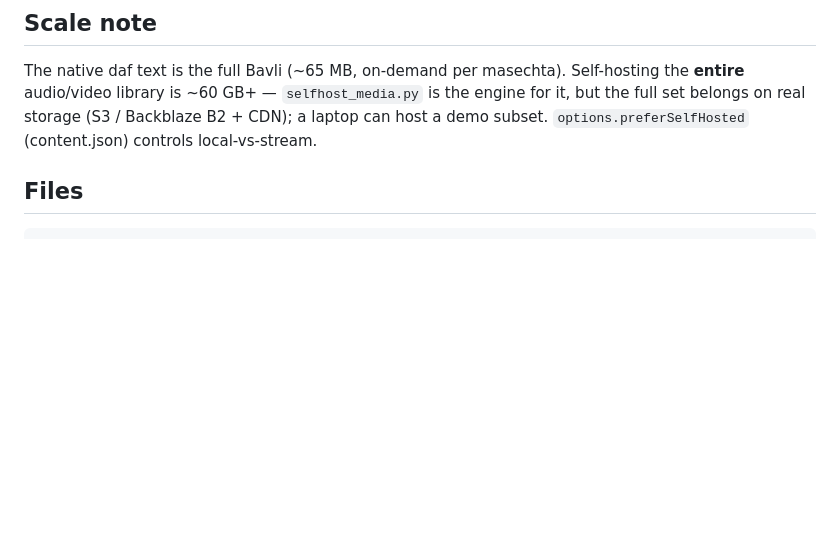
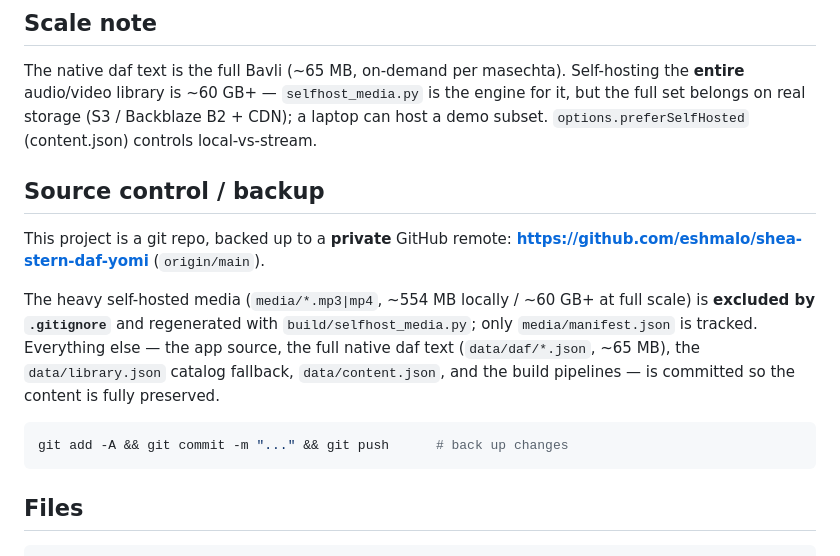
Before and after one commit to eshmalo/shea-stern-daf-yomi, a Markdown page: README.md, the part around the change. Rendered like a GitHub page; blank space fills up the shorter version.

Commit message:
docs: document git repo + private GitHub backup in README
Co-Authored-By: Claude Opus 4.8 (1M context) <noreply@anthropic.com>

````diff
--- a/README.md
+++ b/README.md
@@ -64,6 +64,22 @@ The native daf text is the full Bavli (~65 MB, on-demand per masechta). Self-hos
 the full set belongs on real storage (S3 / Backblaze B2 + CDN); a laptop can host a demo
 subset. `options.preferSelfHosted` (content.json) controls local-vs-stream.
 
+## Source control / backup
+
+This project is a git repo, backed up to a **private** GitHub remote:
+**https://github.com/eshmalo/shea-stern-daf-yomi** (`origin/main`).
+
+The heavy self-hosted media (`media/*.mp3|mp4`, ~554 MB locally / ~60 GB+ at full
+scale) is **excluded by `.gitignore`** and regenerated with `build/selfhost_media.py`;
+only `media/manifest.json` is tracked. Everything else — the app source, the full
+native daf text (`data/daf/*.json`, ~65 MB), the `data/library.json` catalog
+fallback, `data/content.json`, and the build pipelines — is committed so the
+content is fully preserved.
+
+```bash
+git add -A && git commit -m "..." && git push      # back up changes
+```
+
 ## Files
 
 ```
````
